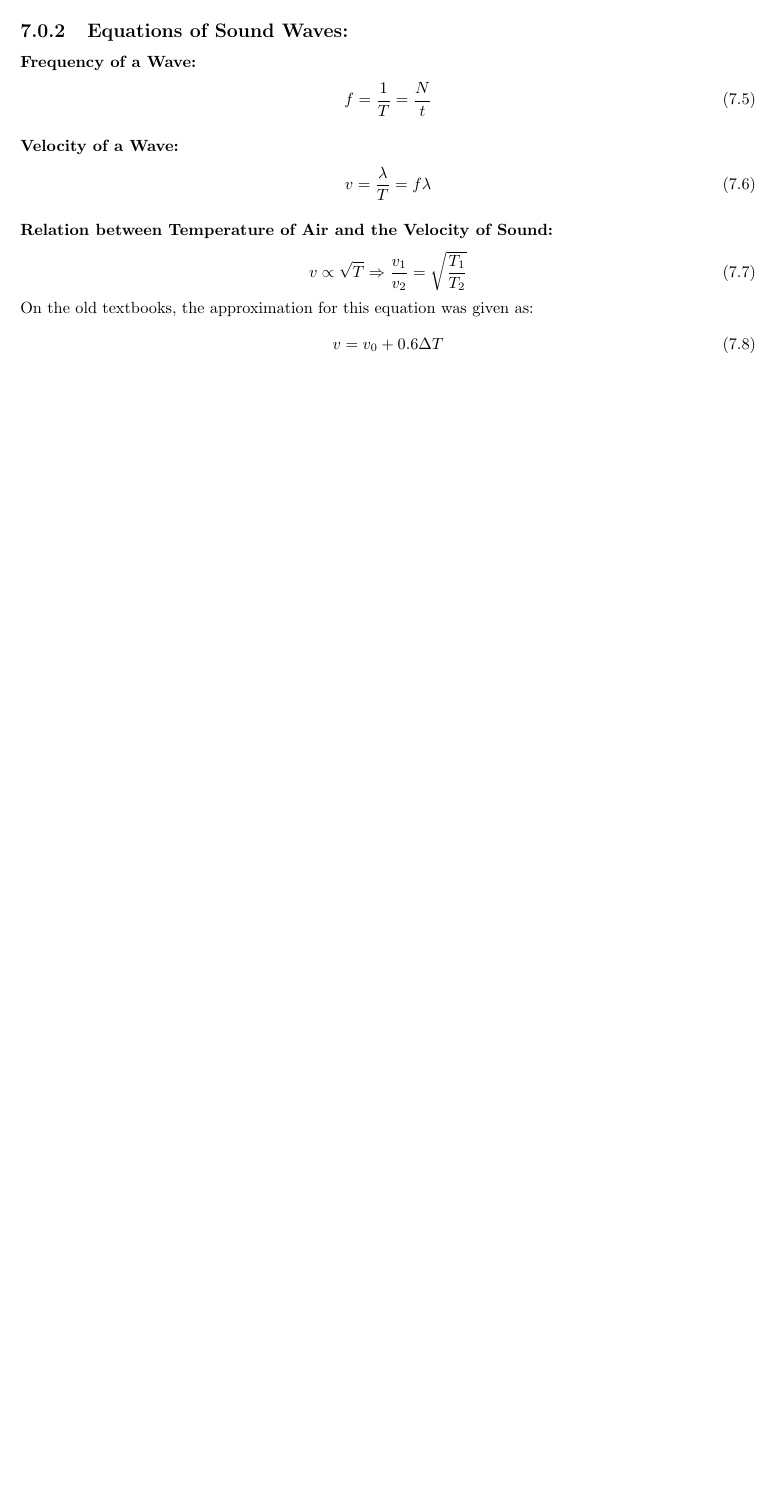
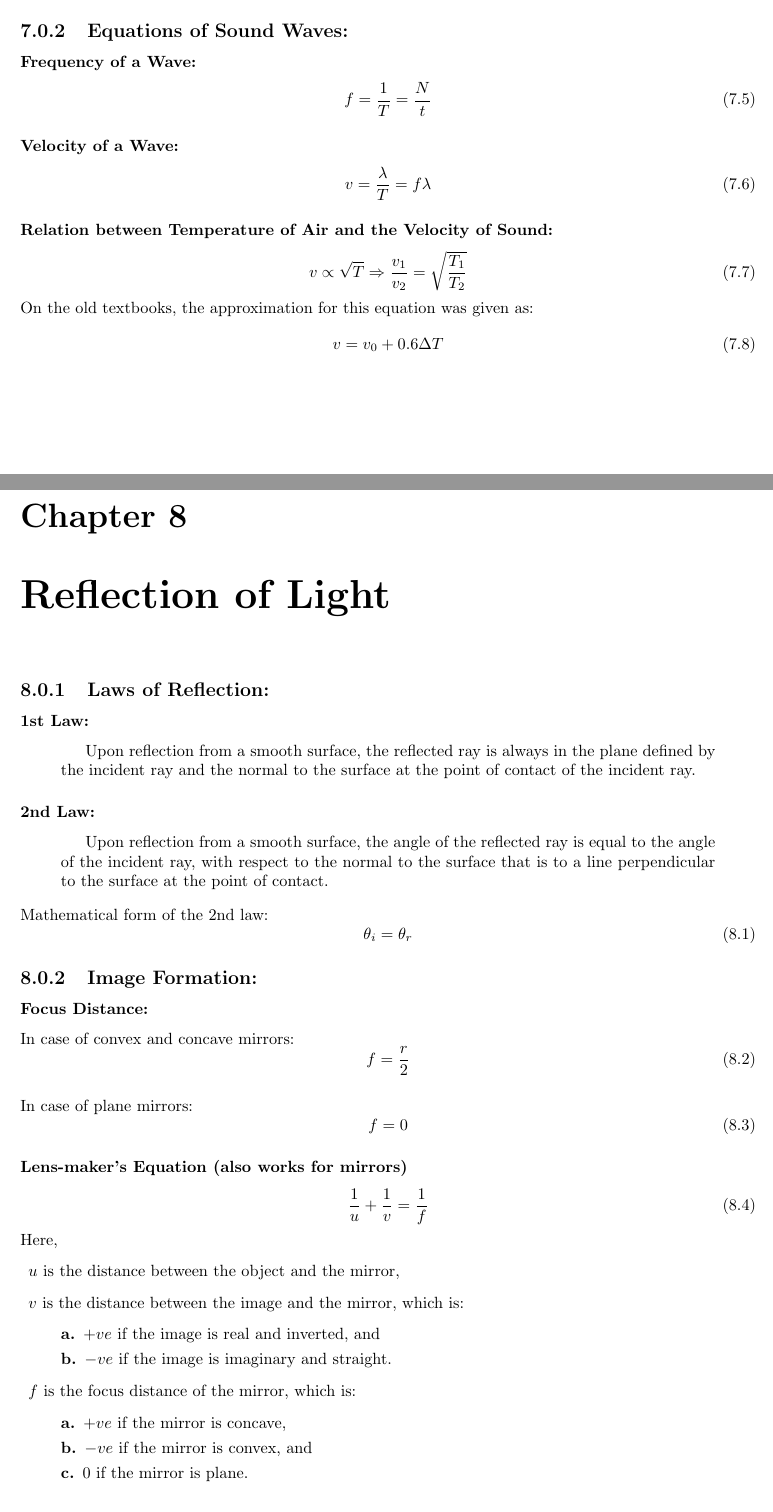
Before and after one commit to randalthor17/Physics-Notes, a LaTeX thesis (main.tex): part of page 16 of 16 before the commit and two parts of pages 16 and 17 of 18 after it, the two joined at a grey line, cut so that both start at the same text, the shorter picture padded with empty space. Compiled offline with pdfLaTeX.

Commit message:
added chapter 8 reflection

```diff
--- a/main.tex
+++ b/main.tex
@@ -473,3 +473,47 @@
             \begin{equation}
                 v = v_0 + 0.6 \Delta T
             \end{equation}
+
+\chapter{Reflection of Light}
+    \subsection{Laws of Reflection: }
+        \subsubsection{1st Law:}
+            \begin{quotation}
+                Upon reflection from a smooth surface, the reflected ray is always in the plane defined by the incident ray and the normal to the surface at the point of contact of the incident ray.
+            \end{quotation}
+        \subsubsection{2nd Law:}
+            \begin{quotation}
+                Upon reflection from a smooth surface, the angle of the reflected ray is equal to the angle of the incident ray, with respect to the normal to the surface that is to a line perpendicular to the surface at the point of contact.
+            \end{quotation}
+            Mathematical form of the 2nd law:
+            \begin{equation}
+                \theta_i = \theta_r
+            \end{equation}
+    \subsection{Image Formation: }
+        \subsubsection{Focus Distance: }
+            In case of convex and concave mirrors:
+            \begin{equation}
+                f = \frac{r}{2}
+            \end{equation}
+            \\
+            In case of plane mirrors:
+            \begin{equation}
+                f = 0
+            \end{equation}
+        \subsubsection{Lens-maker's Equation (also works for mirrors)}
+            \begin{equation}
+                \frac{1}{u} + \frac{1}{v} = \frac{1}{f}
+            \end{equation}
+            Here,
+            \begin{description}
+                \item $u$ is the distance between the object and the mirror,
+                \item $v$ is the distance between the image and the mirror, which is:
+                    \begin{description}
+                        \item[a.] $+ve$ if the image is real and inverted, and
+                        \item[b.] $-ve$ if the image is imaginary and straight.
+                    \end{description}
+                \item $f$ is the focus distance of the mirror, which is:
+                    \begin{description}
+                        \item[a.] $+ve$ if the mirror is concave,
+                        \item[b.] $-ve$ if the mirror is convex, and
+                        \item[c.] $0$ if the mirror is plane.
+                    \end{description}
```
Also changed, not shown: main.pdf, main.tex (7 more changed lines).
